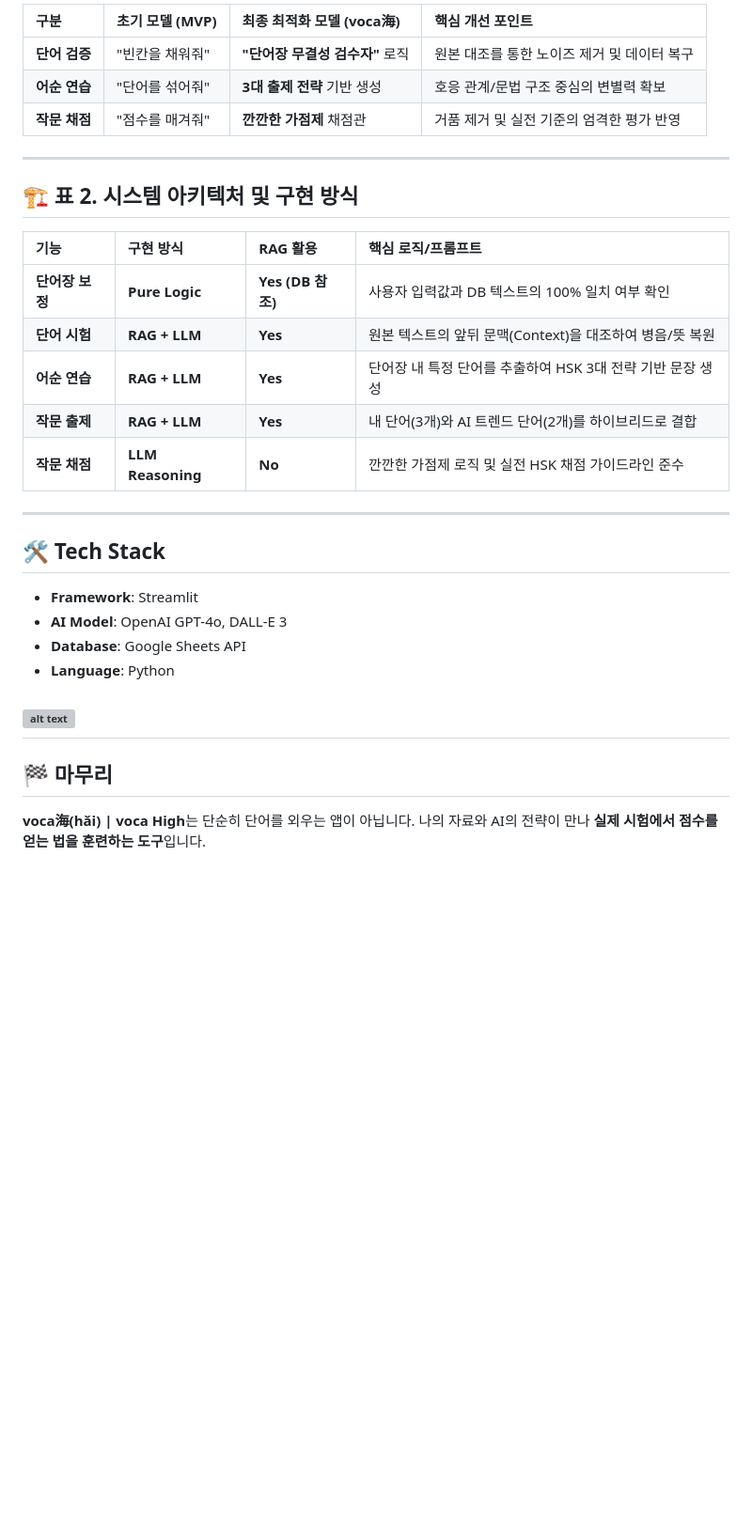
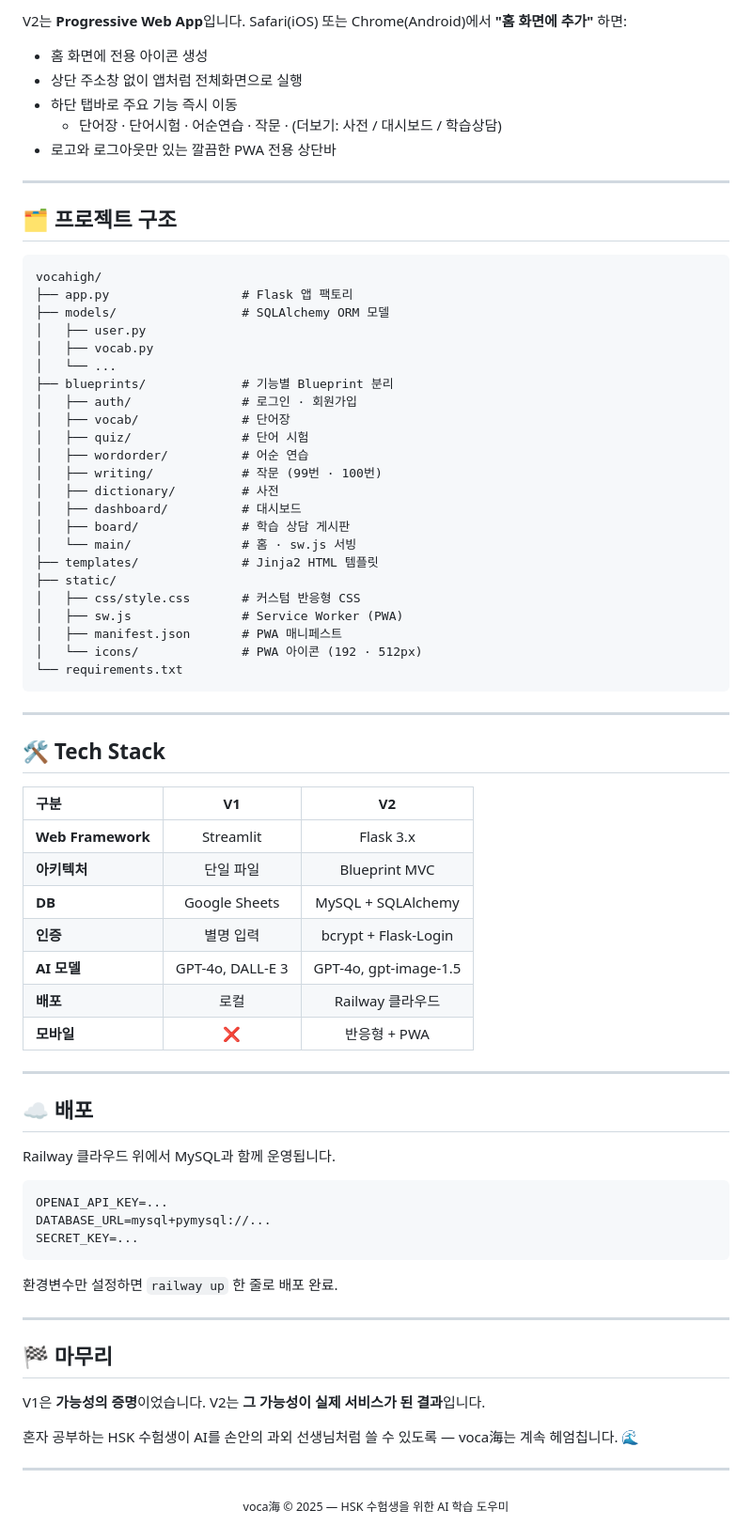
Before and after one commit to asteria412/vocahigh-V2, a Markdown page: README.md, the part around one of its changes. Shown at 94% size. GitHub-like rendering; blank space fills up the shorter version; grey boxes are pictures that could not be loaded.

````diff
--- a/README.md
+++ b/README.md
@@ -36,38 +85,83 @@
 
-| 구분 | 초기 모델 (MVP) | 최종 최적화 모델 (voca海) | 핵심 개선 포인트 |
-| :--- | :--- | :--- | :--- |
-| **단어 검증** | "빈칸을 채워줘" | **"단어장 무결성 검수자"** 로직 | 원본 대조를 통한 노이즈 제거 및 데이터 복구 |
-| **어순 연습** | "단어를 섞어줘" | **3대 출제 전략** 기반 생성 | 호응 관계/문법 구조 중심의 변별력 확보 |
-| **작문 채점** | "점수를 매겨줘" | **깐깐한 가점제** 채점관 | 거품 제거 및 실전 기준의 엄격한 평가 반영 |
+V2는 **Progressive Web App**입니다.
+Safari(iOS) 또는 Chrome(Android)에서 **"홈 화면에 추가"** 하면:
+
+- 홈 화면에 전용 아이콘 생성
+- 상단 주소창 없이 앱처럼 전체화면으로 실행
+- 하단 탭바로 주요 기능 즉시 이동
+  - 단어장 · 단어시험 · 어순연습 · 작문 · (더보기: 사전 / 대시보드 / 학습상담)
+- 로고와 로그아웃만 있는 깔끔한 PWA 전용 상단바
 
 ---
 
-## 🏗️ 표 2. 시스템 아키텍처 및 구현 방식
+## 🗂️ 프로젝트 구조
 
-
-| 기능 | 구현 방식 | RAG 활용 | 핵심 로직/프롬프트 |
-| :--- | :--- | :--- | :--- |
-| **단어장 보정** | **Pure Logic** | **Yes (DB 참조)** | 사용자 입력값과 DB 텍스트의 100% 일치 여부 확인 |
-| **단어 시험** | **RAG + LLM** | **Yes** | 원본 텍스트의 앞뒤 문맥(Context)을 대조하여 병음/뜻 복원 |
-| **어순 연습** | **RAG + LLM** | **Yes** | 단어장 내 특정 단어를 추출하여 HSK 3대 전략 기반 문장 생성 |
-| **작문 출제** | **RAG + LLM** | **Yes** | 내 단어(3개)와 AI 트렌드 단어(2개)를 하이브리드로 결합 |
-| **작문 채점** | **LLM Reasoning** | **No** | 깐깐한 가점제 로직 및 실전 HSK 채점 가이드라인 준수 |
+```
+vocahigh/
+├── app.py                  # Flask 앱 팩토리
+├── models/                 # SQLAlchemy ORM 모델
+│   ├── user.py
+│   ├── vocab.py
+│   └── ...
+├── blueprints/             # 기능별 Blueprint 분리
+│   ├── auth/               # 로그인 · 회원가입
+│   ├── vocab/              # 단어장
+│   ├── quiz/               # 단어 시험
+│   ├── wordorder/          # 어순 연습
+│   ├── writing/            # 작문 (99번 · 100번)
+│   ├── dictionary/         # 사전
+│   ├── dashboard/          # 대시보드
+│   ├── board/              # 학습 상담 게시판
+│   └── main/               # 홈 · sw.js 서빙
+├── templates/              # Jinja2 HTML 템플릿
+├── static/
+│   ├── css/style.css       # 커스텀 반응형 CSS
+│   ├── sw.js               # Service Worker (PWA)
+│   ├── manifest.json       # PWA 매니페스트
+│   └── icons/              # PWA 아이콘 (192 · 512px)
+└── requirements.txt
+```
 
 ---
 
 ## 🛠 Tech Stack
 
-* **Framework**: Streamlit
-* **AI Model**: OpenAI GPT-4o, DALL-E 3
-* **Database**: Google Sheets API
-* **Language**: Python
+| 구분 | V1 | V2 |
+|:---|:---:|:---:|
+| **Web Framework** | Streamlit | Flask 3.x |
+| **아키텍처** | 단일 파일 | Blueprint MVC |
+| **DB** | Google Sheets | MySQL + SQLAlchemy |
+| **인증** | 별명 입력 | bcrypt + Flask-Login |
+| **AI 모델** | GPT-4o, DALL-E 3 | GPT-4o, gpt-image-1.5 |
+| **배포** | 로컬 | Railway 클라우드 |
+| **모바일** | ❌ | 반응형 + PWA |
 
-![alt text](플로우차트.png)
+---
+
+## ☁️ 배포
+
+Railway 클라우드 위에서 MySQL과 함께 운영됩니다.
+
+```
+OPENAI_API_KEY=...
+DATABASE_URL=mysql+pymysql://...
+SECRET_KEY=...
+```
+
+환경변수만 설정하면 `railway up` 한 줄로 배포 완료.
+
 ---
 
 ## 🏁 마무리
 
-**voca海(hǎi) | voca High**는 단순히 단어를 외우는 앱이 아닙니다.
-나의 자료와 AI의 전략이 만나 **실제 시험에서 점수를 얻는 법을 훈련하는 도구**입니다.
+V1은 **가능성의 증명**이었습니다.
+V2는 **그 가능성이 실제 서비스가 된 결과**입니다.
 
-[def]: 플로우차트.png
+혼자 공부하는 HSK 수험생이 AI를 손안의 과외 선생님처럼 쓸 수 있도록 —
+voca海는 계속 헤엄칩니다. 🌊
+
+---
+
+<div align="center">
+<sub>voca海 &copy; 2025 — HSK 수험생을 위한 AI 학습 도우미</sub>
+</div>
````
Also changed, not shown: other parts of README.md (+67 -18 lines).
